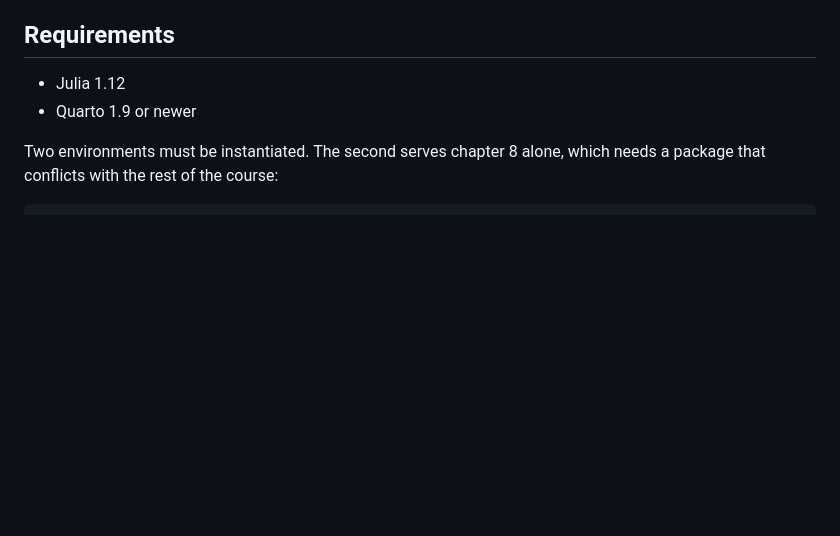
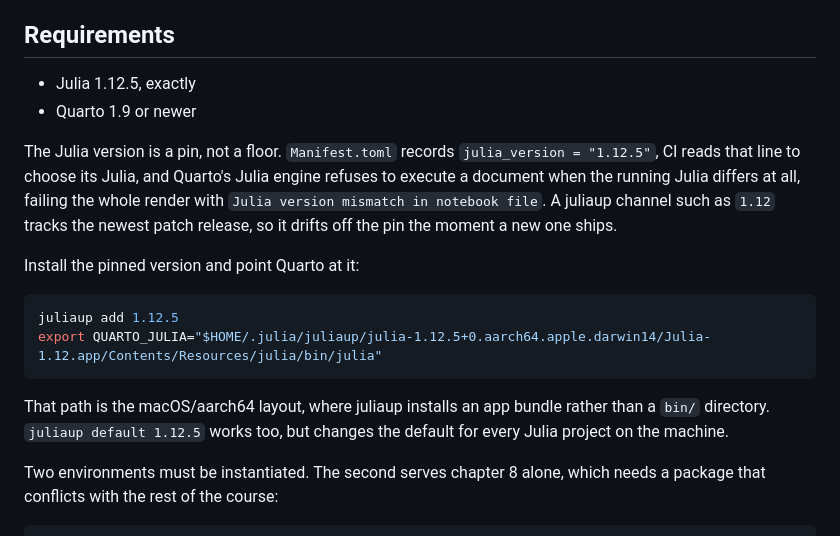
Before and after one commit to epirecipes/modeling-epidemics-julia, a Markdown page: CONTRIBUTING.md, the part around the change. Drawn GitHub-style; blank space fills up the shorter version.

Commit message:
Document the pinned Julia version in Requirements
Manifest.toml pins julia_version = "1.12.5" and CI reads that line, but the
requirement was recorded as "Julia 1.12", which reads as a floor. A juliaup
channel like 1.12 follows the newest patch, drifts off the pin, and Quarto's
Julia engine then aborts every render with "Julia version mismatch in notebook
file". Records the exact version and the juliaup/QUARTO_JULIA fix.

Co-Authored-By: Claude Opus 5 (1M context) <noreply@anthropic.com>
Claude-Session: https://claude.ai/code/session_01D7jjsBYok9MrSZotNapskX

````diff
--- a/CONTRIBUTING.md
+++ b/CONTRIBUTING.md
@@ -5,8 +5,26 @@ see [Setting up](setup.qmd) instead.
 
 ## Requirements
 
-- Julia 1.12
+- Julia 1.12.5, exactly
 - Quarto 1.9 or newer
+
+The Julia version is a pin, not a floor. `Manifest.toml` records
+`julia_version = "1.12.5"`, CI reads that line to choose its Julia, and Quarto's
+Julia engine refuses to execute a document when the running Julia differs at all,
+failing the whole render with `Julia version mismatch in notebook file`. A juliaup
+channel such as `1.12` tracks the newest patch release, so it drifts off the pin
+the moment a new one ships.
+
+Install the pinned version and point Quarto at it:
+
+```bash
+juliaup add 1.12.5
+export QUARTO_JULIA="$HOME/.julia/juliaup/julia-1.12.5+0.aarch64.apple.darwin14/Julia-1.12.app/Contents/Resources/julia/bin/julia"
+```
+
+That path is the macOS/aarch64 layout, where juliaup installs an app bundle rather
+than a `bin/` directory. `juliaup default 1.12.5` works too, but changes the default
+for every Julia project on the machine.
 
 Two environments must be instantiated. The second serves chapter 8 alone,
 which needs a package that conflicts with the rest of the course:
````
